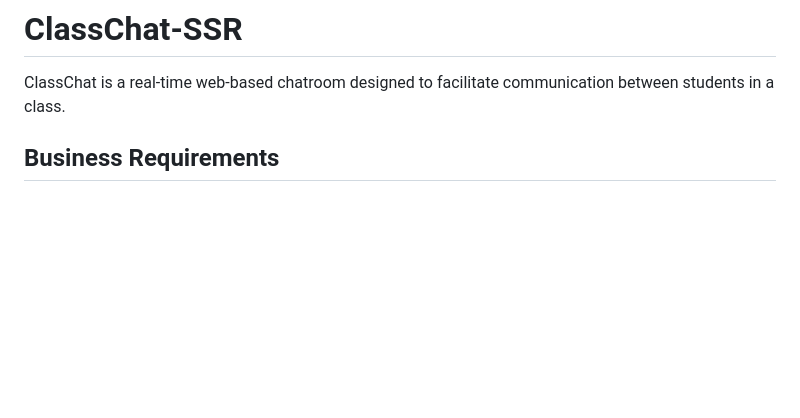
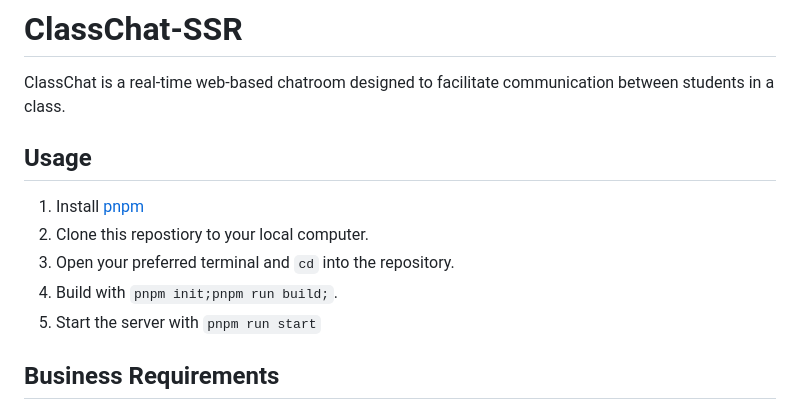
Before and after one commit to LuoZihYuan/ClassChat-SSR, a Markdown page: README.md, the part around the change. GitHub-like rendering; blank space fills up the shorter version.

Commit message:
:memo: doc(README): add document for usages

```diff
--- a/README.md
+++ b/README.md
@@ -1,6 +1,14 @@
 # ClassChat-SSR
 ClassChat is a real-time web-based chatroom designed to facilitate communication between students in a class.
 
+
+## Usage
+
+1. Install [pnpm](https://pnpm.io/installation)
+2. Clone this repostiory to your local computer.
+3. Open your preferred terminal and `cd` into the repository.
+4. Build with `pnpm init;pnpm run build;`.
+5. Start the server with `pnpm run start`
 
 ## Business Requirements
 ### Functional Requirements
```
